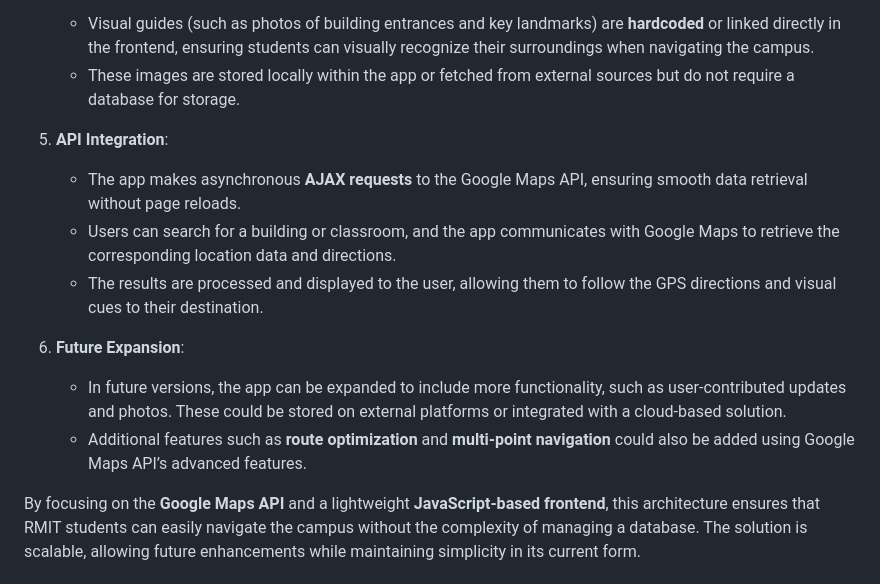
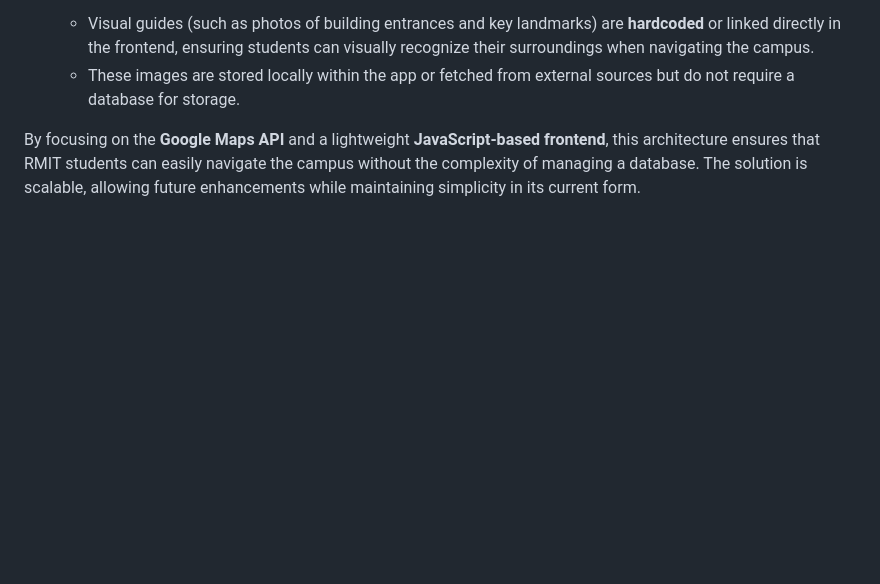
Before and after one commit to leonongit/Rmit_Hackathon, a Markdown page: README.md, the part around the change. Rendered like a GitHub page; blank space fills up the shorter version.

```diff
--- a/README.md
+++ b/README.md
@@ -74,14 +74,6 @@ The **RMIT Navigator** app utilizes **JavaScript**, **Google Maps API**, and **H
    - Visual guides (such as photos of building entrances and key landmarks) are **hardcoded** or linked directly in the frontend, ensuring students can visually recognize their surroundings when navigating the campus.
    - These images are stored locally within the app or fetched from external sources but do not require a database for storage.
 
-5. **API Integration**:
-   - The app makes asynchronous **AJAX requests** to the Google Maps API, ensuring smooth data retrieval without page reloads.
-   - Users can search for a building or classroom, and the app communicates with Google Maps to retrieve the corresponding location data and directions.
-   - The results are processed and displayed to the user, allowing them to follow the GPS directions and visual cues to their destination.
-
-6. **Future Expansion**:
-   - In future versions, the app can be expanded to include more functionality, such as user-contributed updates and photos. These could be stored on external platforms or integrated with a cloud-based solution.
-   - Additional features such as **route optimization** and **multi-point navigation** could also be added using Google Maps API’s advanced features.
 
 By focusing on the **Google Maps API** and a lightweight **JavaScript-based frontend**, this architecture ensures that RMIT students can easily navigate the campus without the complexity of managing a database. The solution is scalable, allowing future enhancements while maintaining simplicity in its current form.
 
```
